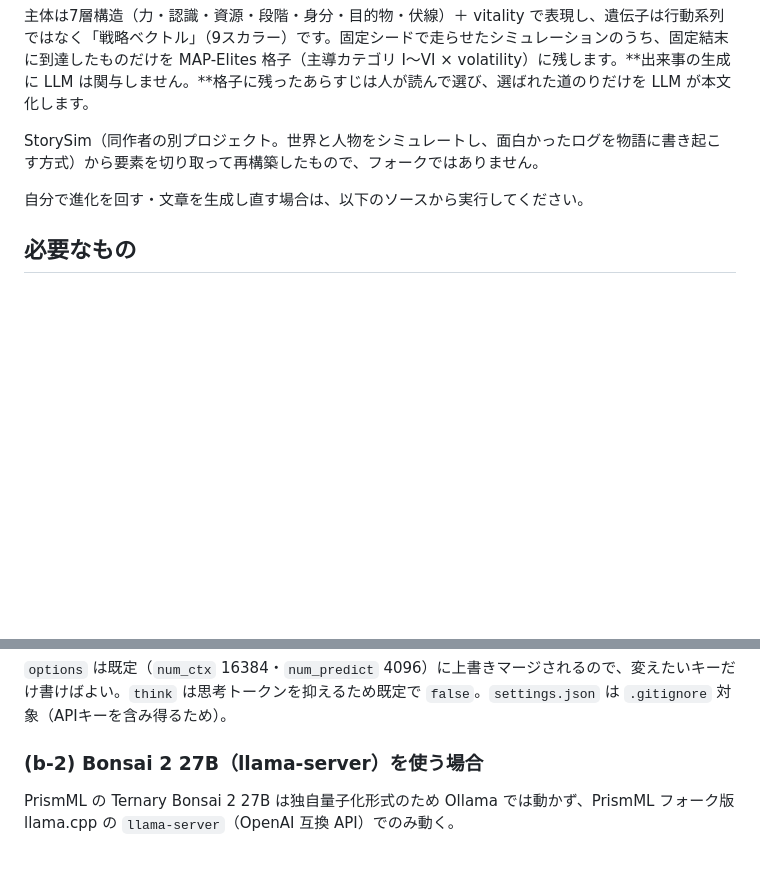
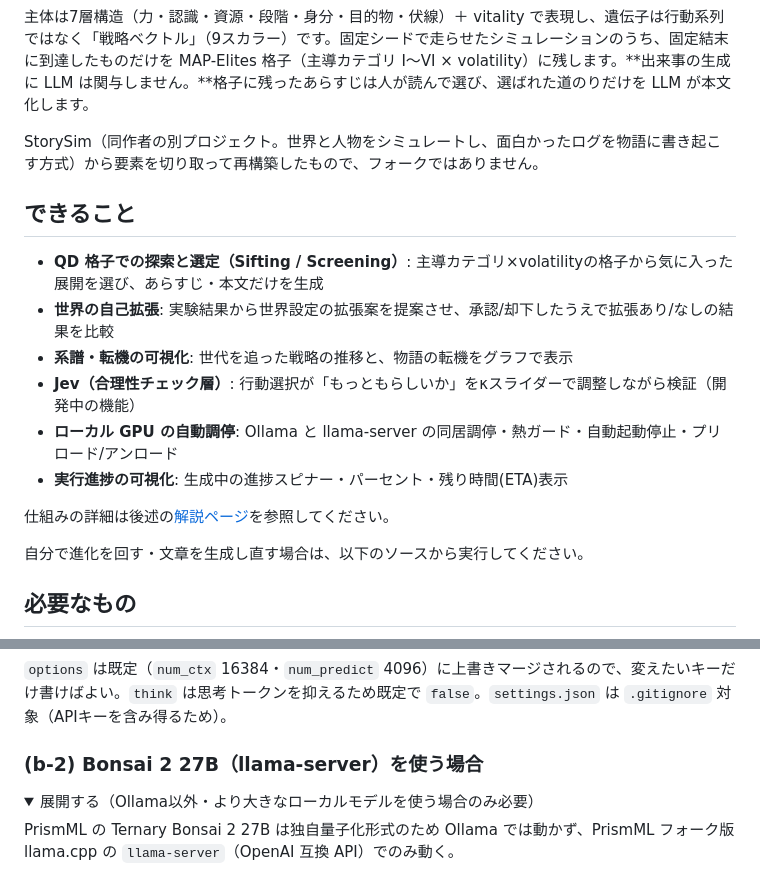
Before and after one commit to ATO-LABO/WorldBloom, a Markdown page: README.md, 2 parts joined by grey strips. Drawn GitHub-style; folded sections open; blank space fills up the shorter version.

Commit message:
docs: add a features overview section and fold Bonsai2/GPU-guard setup details
Highlights recent viewer features (world self-expansion, Jev rationality
layer, GPU arbitration, progress indicators) that were missing from the
README, and collapses the ~70-line Bonsai2/GPU guard setup into a
<details> block so the "5分で試す" quickstart reads shorter.

Co-Authored-By: Claude Sonnet 5 <noreply@anthropic.com>

```diff
--- a/README.md
+++ b/README.md
@@ -29,6 +29,17 @@
 主体は7層構造（力・認識・資源・段階・身分・目的物・伏線）＋ vitality で表現し、遺伝子は行動系列ではなく「戦略ベクトル」（9スカラー）です。固定シードで走らせたシミュレーションのうち、固定結末に到達したものだけを MAP-Elites 格子（主導カテゴリ I〜VI × volatility）に残します。**出来事の生成に LLM は関与しません。**格子に残ったあらすじは人が読んで選び、選ばれた道のりだけを LLM が本文化します。
 
 StorySim（同作者の別プロジェクト。世界と人物をシミュレートし、面白かったログを物語に書き起こす方式）から要素を切り取って再構築したもので、フォークではありません。
+
+## できること
+
+- **QD 格子での探索と選定（Sifting / Screening）**: 主導カテゴリ×volatilityの格子から気に入った展開を選び、あらすじ・本文だけを生成
+- **世界の自己拡張**: 実験結果から世界設定の拡張案を提案させ、承認/却下したうえで拡張あり/なしの結果を比較
+- **系譜・転機の可視化**: 世代を追った戦略の推移と、物語の転機をグラフで表示
+- **Jev（合理性チェック層）**: 行動選択が「もっともらしいか」をκスライダーで調整しながら検証（開発中の機能）
+- **ローカル GPU の自動調停**: Ollama と llama-server の同居調停・熱ガード・自動起動停止・プリロード/アンロード
+- **実行進捗の可視化**: 生成中の進捗スピナー・パーセント・残り時間(ETA)表示
+
+仕組みの詳細は後述の[解説ページ](#解説ページatom-box-サイト)を参照してください。
 
 自分で進化を回す・文章を生成し直す場合は、以下のソースから実行してください。
 
@@ -74,6 +85,9 @@ pip install -r requirements.txt
 `options` は既定（`num_ctx` 16384・`num_predict` 4096）に上書きマージされるので、変えたいキーだけ書けばよい。`think` は思考トークンを抑えるため既定で `false`。`settings.json` は `.gitignore` 対象（APIキーを含み得るため）。
 
 ### (b-2) Bonsai 2 27B（llama-server）を使う場合
+
+<details>
+<summary>展開する（Ollama以外・より大きなローカルモデルを使う場合のみ必要）</summary>
 
 PrismML の Ternary Bonsai 2 27B は独自量子化形式のため Ollama では動かず、PrismML フォーク版 llama.cpp の `llama-server`（OpenAI 互換 API）でのみ動く。
 
```
Also changed, not shown: other parts of README.md (+2 -0 lines).
